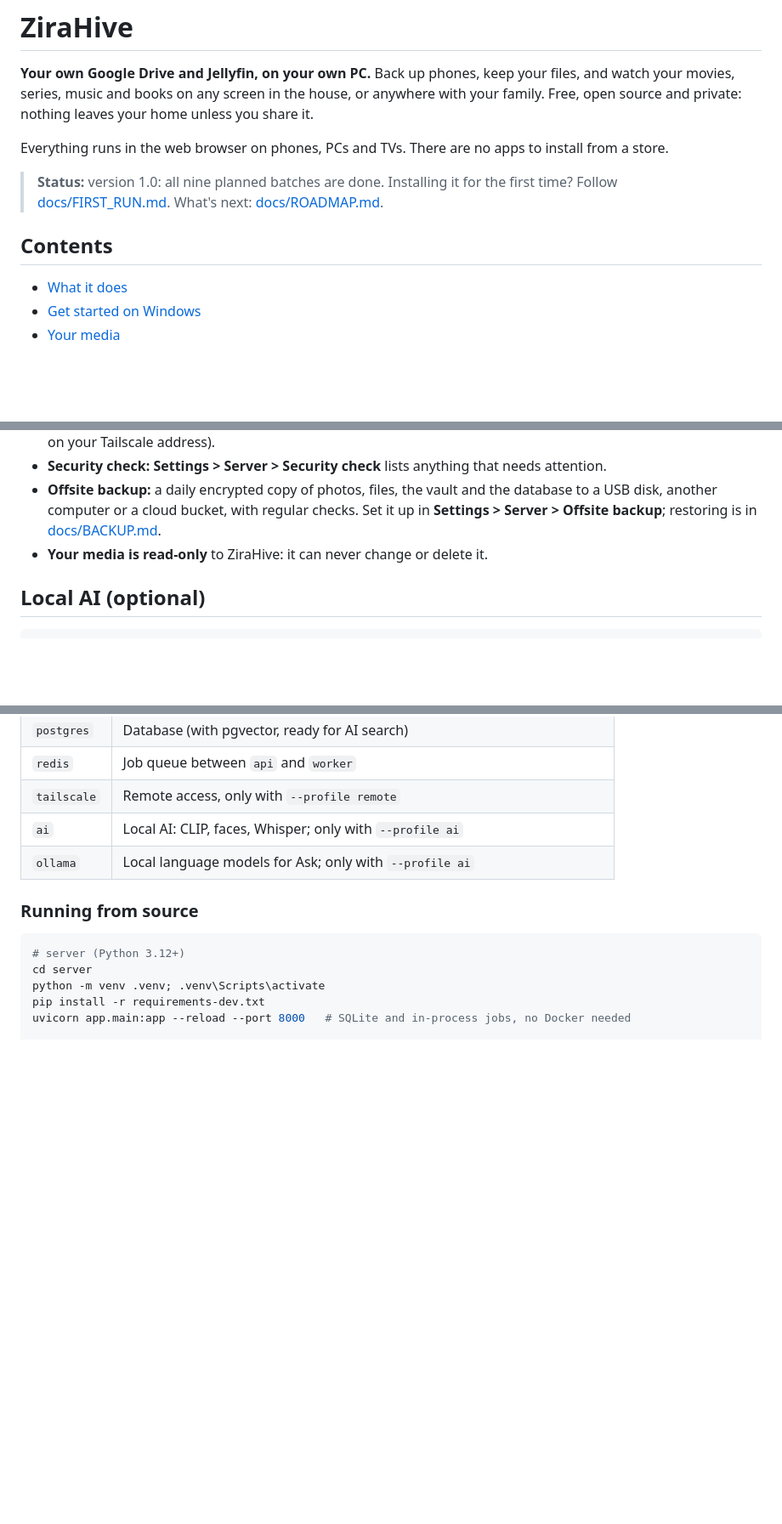
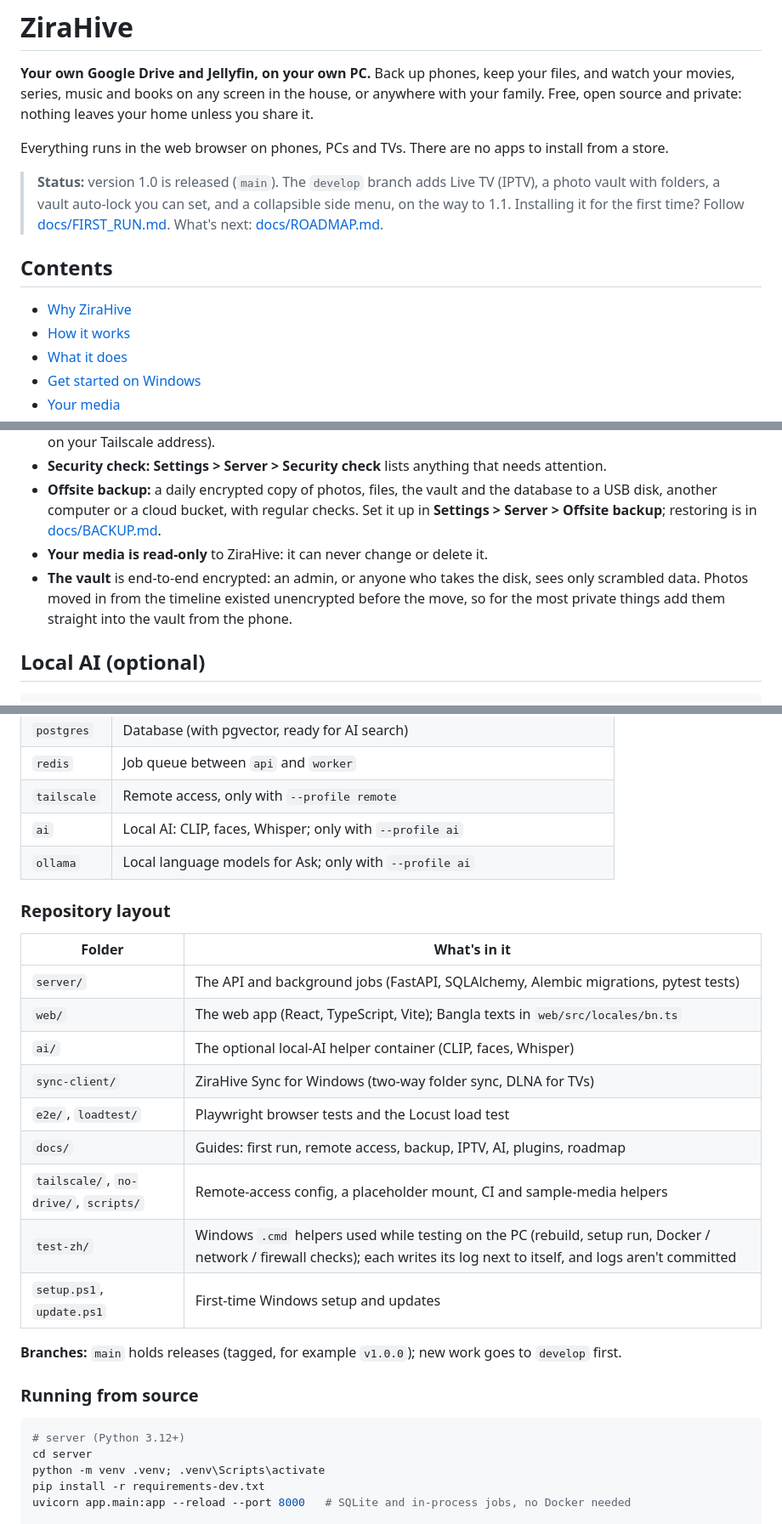
Before and after one commit to raajputro/ZiraHive, a Markdown page: README.md, 3 parts joined by grey strips. Shown at 85% size. Rendered like a GitHub page; blank space fills up the shorter version.

```diff
--- a/README.md
+++ b/README.md
@@ -7,11 +7,15 @@ Free, open source and private: nothing leaves your home unless you share it.
 Everything runs in the web browser on phones, PCs and TVs. There are no apps to install from a
 store.
 
-> **Status:** version 1.0: all nine planned batches are done. Installing it for the first time?
-> Follow [docs/FIRST_RUN.md](docs/FIRST_RUN.md). What's next: [docs/ROADMAP.md](docs/ROADMAP.md).
+> **Status:** version 1.0 is released (`main`). The `develop` branch adds Live TV (IPTV), a photo
+> vault with folders, a vault auto-lock you can set, and a collapsible side menu, on the way to
+> 1.1. Installing it for the first time? Follow [docs/FIRST_RUN.md](docs/FIRST_RUN.md). What's
+> next: [docs/ROADMAP.md](docs/ROADMAP.md).
 
 ## Contents
 
+- [Why ZiraHive](#why-zirahive)
+- [How it works](#how-it-works)
 - [What it does](#what-it-does)
 - [Get started on Windows](#get-started-on-windows)
 - [Your media](#your-media)
@@ -305,6 +379,9 @@ options.
   disk, another computer or a cloud bucket, with regular checks. Set it up in **Settings > Server >
   Offsite backup**; restoring is in [docs/BACKUP.md](docs/BACKUP.md).
 - **Your media is read-only** to ZiraHive: it can never change or delete it.
+- **The vault** is end-to-end encrypted: an admin, or anyone who takes the disk, sees only
+  scrambled data. Photos moved in from the timeline existed unencrypted before the move, so for
+  the most private things add them straight into the vault from the phone.
 
 ## Local AI (optional)
 
@@ -368,6 +445,23 @@ space on every disk.
 | `tailscale` | Remote access, only with `--profile remote` |
 | `ai` | Local AI: CLIP, faces, Whisper; only with `--profile ai` |
 | `ollama` | Local language models for Ask; only with `--profile ai` |
+
+### Repository layout
+
+| Folder | What's in it |
+|---|---|
+| `server/` | The API and background jobs (FastAPI, SQLAlchemy, Alembic migrations, pytest tests) |
+| `web/` | The web app (React, TypeScript, Vite); Bangla texts in `web/src/locales/bn.ts` |
+| `ai/` | The optional local-AI helper container (CLIP, faces, Whisper) |
+| `sync-client/` | ZiraHive Sync for Windows (two-way folder sync, DLNA for TVs) |
+| `e2e/`, `loadtest/` | Playwright browser tests and the Locust load test |
+| `docs/` | Guides: first run, remote access, backup, IPTV, AI, plugins, roadmap |
+| `tailscale/`, `no-drive/`, `scripts/` | Remote-access config, a placeholder mount, CI and sample-media helpers |
+| `test-zh/` | Windows `.cmd` helpers used while testing on the PC (rebuild, setup run, Docker / network / firewall checks); each writes its log next to itself, and logs aren't committed |
+| `setup.ps1`, `update.ps1` | First-time Windows setup and updates |
+
+**Branches:** `main` holds releases (tagged, for example `v1.0.0`); new work goes to `develop`
+first.
 
 ### Running from source
 
```
Also changed, not shown: other parts of README.md (+74 -4 lines).
